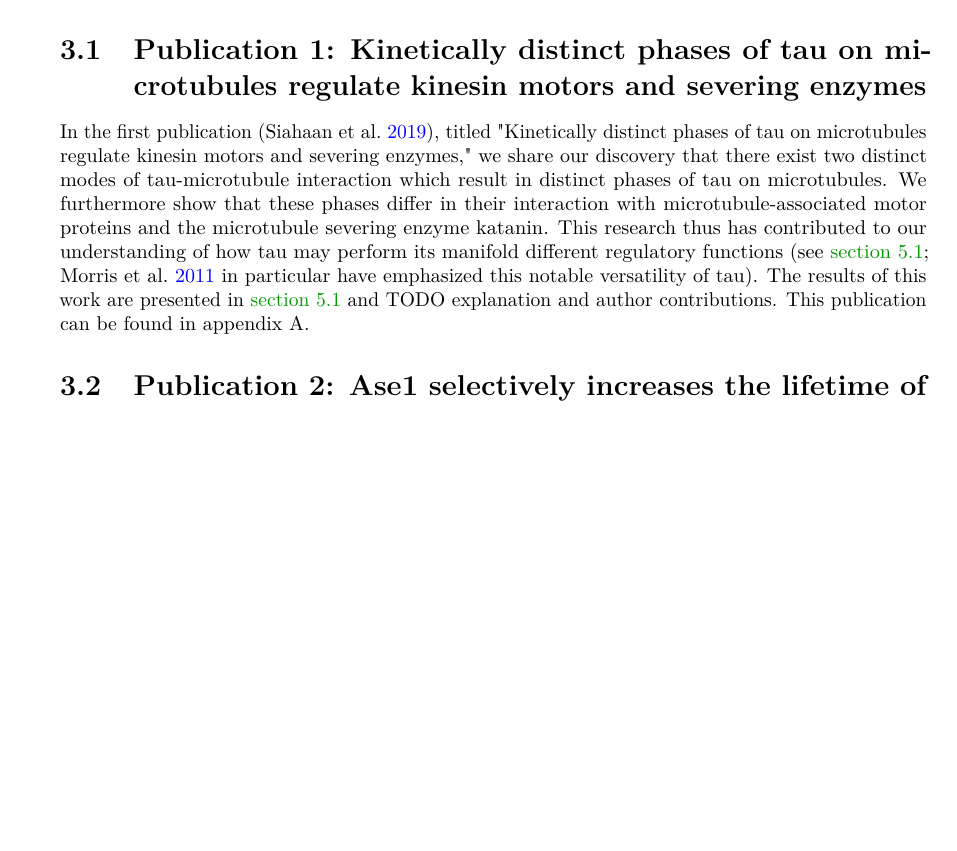
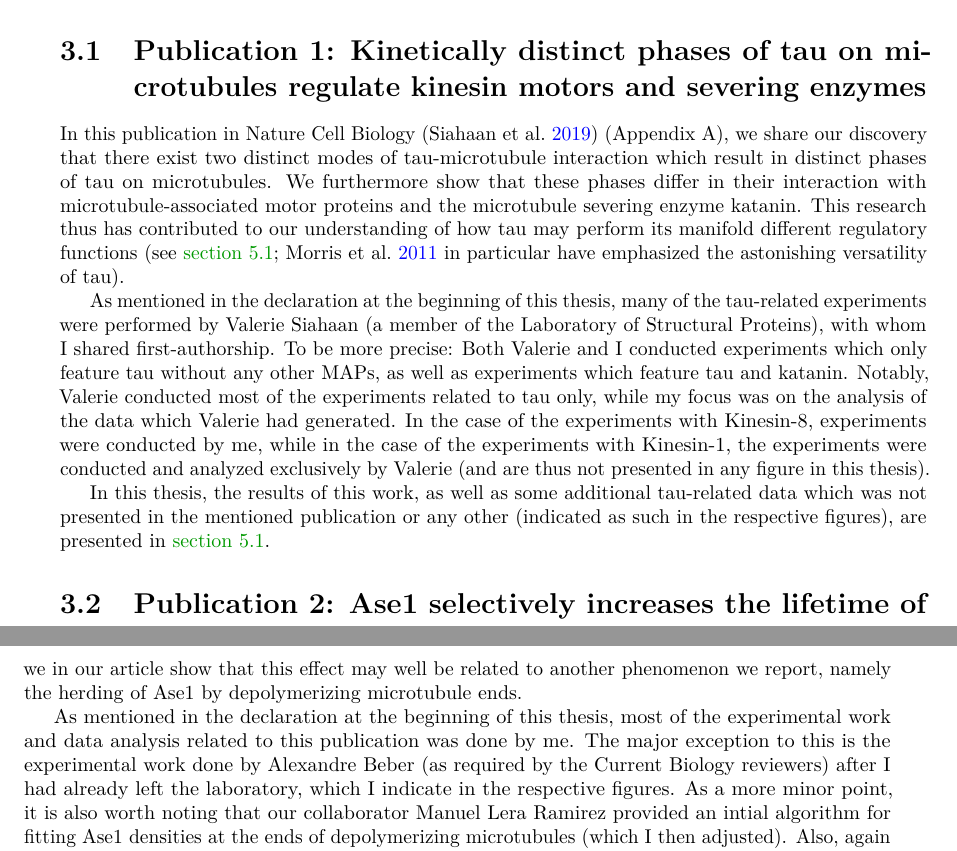
Before and after one commit to jochenkrattenmacher/phd-thesis, a LaTeX thesis (thesis.tex, which reads Content/publications.tex): part of page 19 of 45 before the commit and two parts of pages 19 and 20 of 45 after it, the two joined at a grey line, cut so that both start at the same text, the shorter picture padded with empty space. Compiled offline with pdfLaTeX.

Commit message:
Finished publications chapter for now

```diff
--- a/Content/publications.tex
+++ b/Content/publications.tex
@@ -3,12 +3,15 @@
 Two publications are related to this thesis, according to which the results part of this thesis is structured. Unless indicated otherwise, all figure panels have been reproduced from the respective publications.
 
 \section{Publication 1: Kinetically distinct phases of tau on microtubules regulate kinesin motors and severing enzymes}
-In the first publication \parencite{Siahaan2019a}, titled "Kinetically distinct phases of tau on microtubules regulate kinesin motors and severing enzymes," we share our discovery that there exist two distinct modes of tau-microtubule interaction which result in distinct phases of tau on microtubules. We furthermore show that these phases differ in their interaction with microtubule-associated motor proteins and the microtubule severing enzyme katanin. This research thus has contributed to our understanding of how tau may perform its manifold different regulatory functions (see \autoref{sec:tau}; \cite{Morris2011b} in particular have emphasized this notable versatility of tau).
-The results of this work are presented in \autoref{sec:tau} and
-TODO explanation and author contributions.
-This publication can be found in appendix A.
+In this publication in Nature Cell Biology \parencite{Siahaan2019a} (Appendix A), we share our discovery that there exist two distinct modes of tau-microtubule interaction which result in distinct phases of tau on microtubules. We furthermore show that these phases differ in their interaction with microtubule-associated motor proteins and the microtubule severing enzyme katanin. This research thus has contributed to our understanding of how tau may perform its manifold different regulatory functions (see \autoref{sec:tau}; \cite{Morris2011b} in particular have emphasized the astonishing versatility of tau). \par
+
+As mentioned in the declaration at the beginning of this thesis, many of the tau-related experiments were performed by Valerie Siahaan (a member of the Laboratory of Structural Proteins), with whom I shared first-authorship. To be more precise: Both Valerie and I conducted experiments which only feature tau without any other MAPs, as well as experiments which feature tau and katanin. Notably, Valerie conducted most of the experiments related to tau only, while my focus was on the analysis of the data which Valerie had generated. In the case of the experiments with Kinesin-8, experiments were conducted by me, while in the case of the experiments with Kinesin-1, the experiments were conducted and analyzed exclusively by Valerie (and are thus not presented in any figure in this thesis). \par
+
+In this thesis, the results of this work, as well as some additional tau-related data which was not presented in the mentioned publication or any other (indicated as such in the respective figures), are presented in \autoref{sec:tau}.
+
 
 \section{Publication 2: Ase1 selectively increases the lifetime of antiparallel microtubule overlaps}
-The second publication \parencite{Krattenmacher2024}, "Ase1 selectively increases the lifetime of antiparallel microtubule overlaps," adds to our understanding of how Ase1 affects microtubule dynamic instability (see \autoref{sec:instability}). In particular, our research shows that Ase1, without the help of any other MAP, can give rise to long-lasting antiparallel microtubule overlaps, which are structurally critical features of mitotic spindles. Notably, earlier in-vitro experiments had already shown that MAP65-1 (a Ase1 analogue in plants), when bundling microtubules, promotes microtubule rescues \parencite{Stoppin-Mellet2013}. However, it was still unclear whether, and in how far, microtubules bundled in parallel fashion are affected differently than microtubules bundled in antiparallel fashion (\autoref{sec:MTarrays}). We for the first time also observed Ase1 to directly have an impact on the depolymerization of single microtubules.
+With this publication in Current Biology \parencite{Krattenmacher2024} (Appendix B), we add to our understanding of how Ase1 affects microtubule dynamic instability (see \autoref{sec:instability}). In particular, our research shows that Ase1, without the help of any other MAP, can, at least \textit{in vitro}, give rise to long-lasting antiparallel microtubule overlaps, which are structurally critical features of mitotic spindles. Notably, earlier in-vitro experiments had already shown that MAP65-1 (a Ase1 analogue in plants), when bundling microtubules, promotes microtubule rescues \parencite{Stoppin-Mellet2013}. However, it was still unclear whether, and in how far, microtubules bundled in parallel fashion are affected differently than microtubules bundled in antiparallel fashion (\autoref{sec:Ase1_intro}). We for the first time also observed Ase1 to directly have an impact on the depolymerization of single microtubules by reducing the speed of depolymerization of microtubules. Via mathematical modeling, we in our article show that this effect may well be related to another phenomenon we report, namely the herding of Ase1 by depolymerizing microtubule ends. \par
 
+As mentioned in the declaration at the beginning of this thesis, most of the experimental work and data analysis related to this publication was done by me. The major exception to this is the experimental work done by Alexandre Beber (as required by the Current Biology reviewers) after I had already left the laboratory, which I indicate in the respective figures. As a more minor point, it is also worth noting that our collaborator Manuel Lera Ramirez provided an intial algorithm for fitting Ase1 densities at the ends of depolymerizing microtubules (which I then adjusted). Also, again as noted in the declaration, Manuel did most of the modeling-related work. To be more accurate, I would estimate that he had contributed approximately 85 \% of the modeling-related work (most of the remaining model-related work was performed by me, i.e., work as indicated in the text).\par
 
```
Also changed, not shown: Content/background.tex (+1 -0 lines), Frontmatter/acknowledgements.tex (+3 -3 lines), Content/publications.tex (2 more changed lines).
